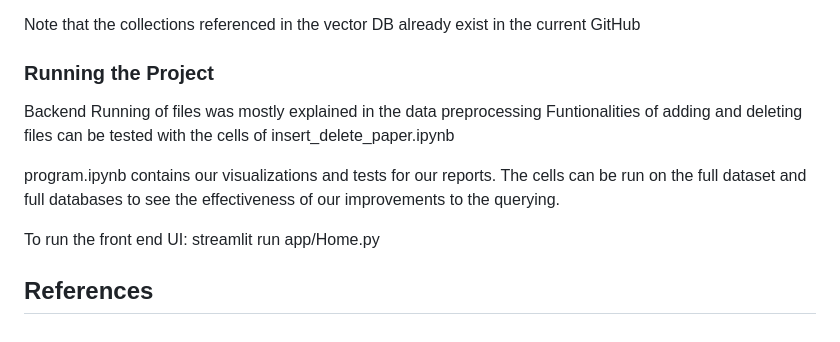
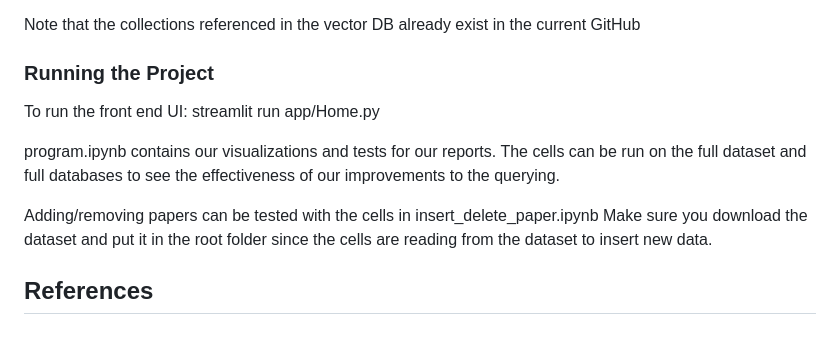
Before and after one commit to huaihuaiweng/CS6400-project, a Markdown page: README.md, the part around the change. Drawn GitHub-style.

```diff
--- a/README.md
+++ b/README.md
@@ -64,13 +64,16 @@ relational_paper_db.ipynb was utilized for our local testing of queries and does
 Note that the collections referenced in the vector DB already exist in the current GitHub
 
 ### Running the Project
-Backend Running of files was mostly explained in the data preprocessing
-Funtionalities of adding and deleting files can be tested with the cells of insert_delete_paper.ipynb
-
-program.ipynb contains our visualizations and tests for our reports. The cells can be run on the full dataset and full databases to see the effectiveness of our improvements to the querying.
 
 To run the front end UI:
 streamlit run app/Home.py
 
+program.ipynb contains our visualizations and tests for our reports. The cells can be run on the full dataset and full databases to see the effectiveness of our improvements to the querying.
+
+Adding/removing papers can be tested with the cells in insert_delete_paper.ipynb
+Make sure you download the dataset and put it in the root folder since the cells are reading from the dataset to insert new data.
+
+
+
 
 ## References
```
